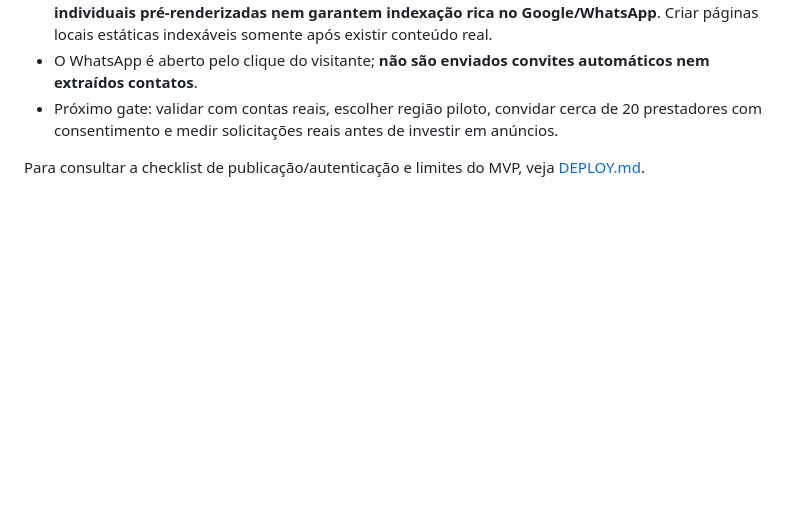
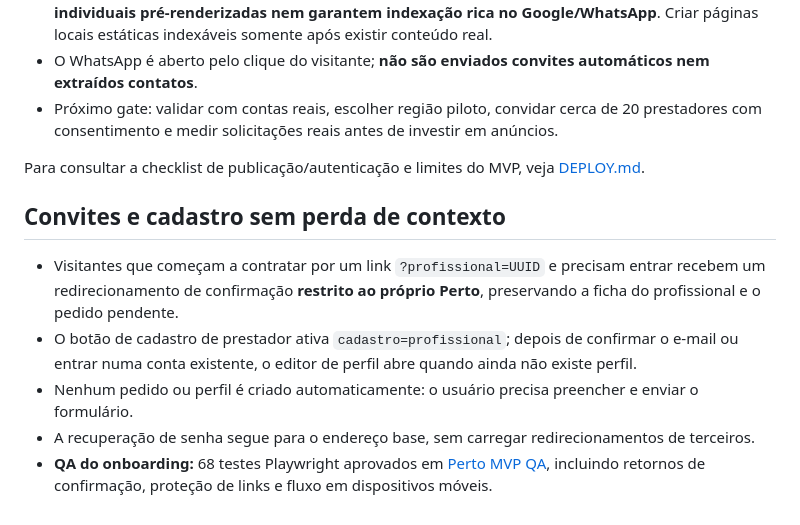
Before and after one commit to HelioConde/perto, a Markdown page: README.md, the part around the change. Drawn GitHub-style; blank space fills up the shorter version.

Commit message:
docs(perto): confirm safe post-signup referral resumption and 68 passing E2E tests

```diff
--- a/README.md
+++ b/README.md
@@ -53,3 +53,11 @@ A primeira abordagem é concentrar o lançamento em **uma cidade e uma ou duas c
 - Próximo gate: validar com contas reais, escolher região piloto, convidar cerca de 20 prestadores com consentimento e medir solicitações reais antes de investir em anúncios.
 
 Para consultar a checklist de publicação/autenticação e limites do MVP, veja [DEPLOY.md](DEPLOY.md).
+
+## Convites e cadastro sem perda de contexto
+
+- Visitantes que começam a contratar por um link `?profissional=UUID` e precisam entrar recebem um redirecionamento de confirmação **restrito ao próprio Perto**, preservando a ficha do profissional e o pedido pendente.
+- O botão de cadastro de prestador ativa `cadastro=profissional`; depois de confirmar o e-mail ou entrar numa conta existente, o editor de perfil abre quando ainda não existe perfil.
+- Nenhum pedido ou perfil é criado automaticamente: o usuário precisa preencher e enviar o formulário.
+- A recuperação de senha segue para o endereço base, sem carregar redirecionamentos de terceiros.
+- **QA do onboarding:** 68 testes Playwright aprovados em [Perto MVP QA](https://github.com/HelioConde/perto/actions/runs/38363431044), incluindo retornos de confirmação, proteção de links e fluxo em dispositivos móveis.
```
